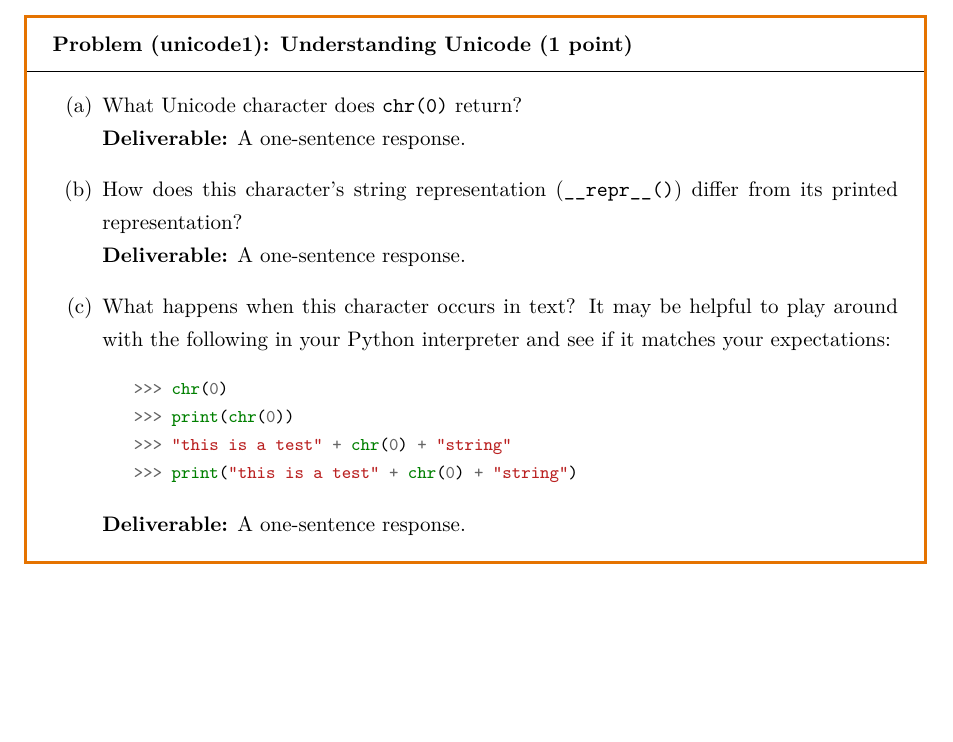
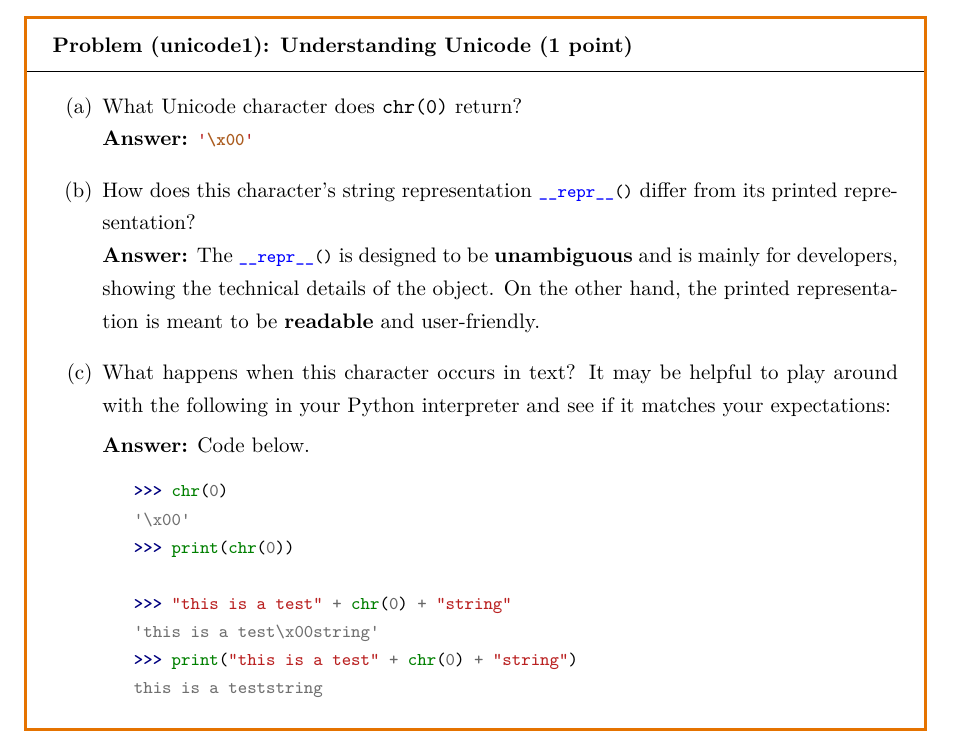
Before and after one commit to Inferior1107/CS336_assignments, a LaTeX problem sheet (assignment1-basics/cs336_basics/cs336_basics_note/main.tex): part of the page before the commit and part of page 2 of 2 after it, cut so that both start at the same text, the shorter picture padded with empty space. The pictures show the PDF file assignment1-basics/cs336_basics/cs336_basics_note/main.pdf that the author committed with the source.

Commit message:
Finish 2.1 Problems

```diff
--- a/assignment1-basics/cs336_basics/cs336_basics_note/main.tex
+++ b/assignment1-basics/cs336_basics/cs336_basics_note/main.tex
@@ -84,14 +86,19 @@ The \mintinline{python}{chr()} function converts an integer Unicode code point i
 
-        \item How does this character's string representation (\texttt{\_\_repr\_\_()}) differ from its printed representation? \\
-              \textbf{Deliverable:} A one-sentence response.
+        \item How does this character's string representation \mintinline{python}{__repr__()} differ from its printed representation? \\
+              \textbf{Answer:} The \mintinline{python}{__repr__()} is designed to be \textbf{unambiguous} and is mainly for developers, showing the technical details of the object. On the other hand, the printed representation is meant to be \textbf{readable} and user-friendly.
 
         \item What happens when this character occurs in text? It may be helpful to play around with the following in your Python interpreter and see if it matches your expectations:
 
+              \textbf{Answer:} Code below.
               % 使用 minted 环境，xleftmargin 确保代码与列表文字对齐
-              \begin{minted}[xleftmargin=1.5em, framesep=5pt]{python}
+              \begin{minted}[xleftmargin=1.5em, framesep=5pt]{pycon}
 >>> chr(0)
+'\x00'
 >>> print(chr(0))
+
 >>> "this is a test" + chr(0) + "string"
+'this is a test\x00string'
 >>> print("this is a test" + chr(0) + "string")
+this is a teststring
 \end{minted}
 
```
Also changed, not shown: assignment1-basics/cs336_basics/cs336_basics_note/main.pdf, assignment1-basics/cs336_basics/cs336_basics_note/main.tex (6 more changed lines), 9 other files.
